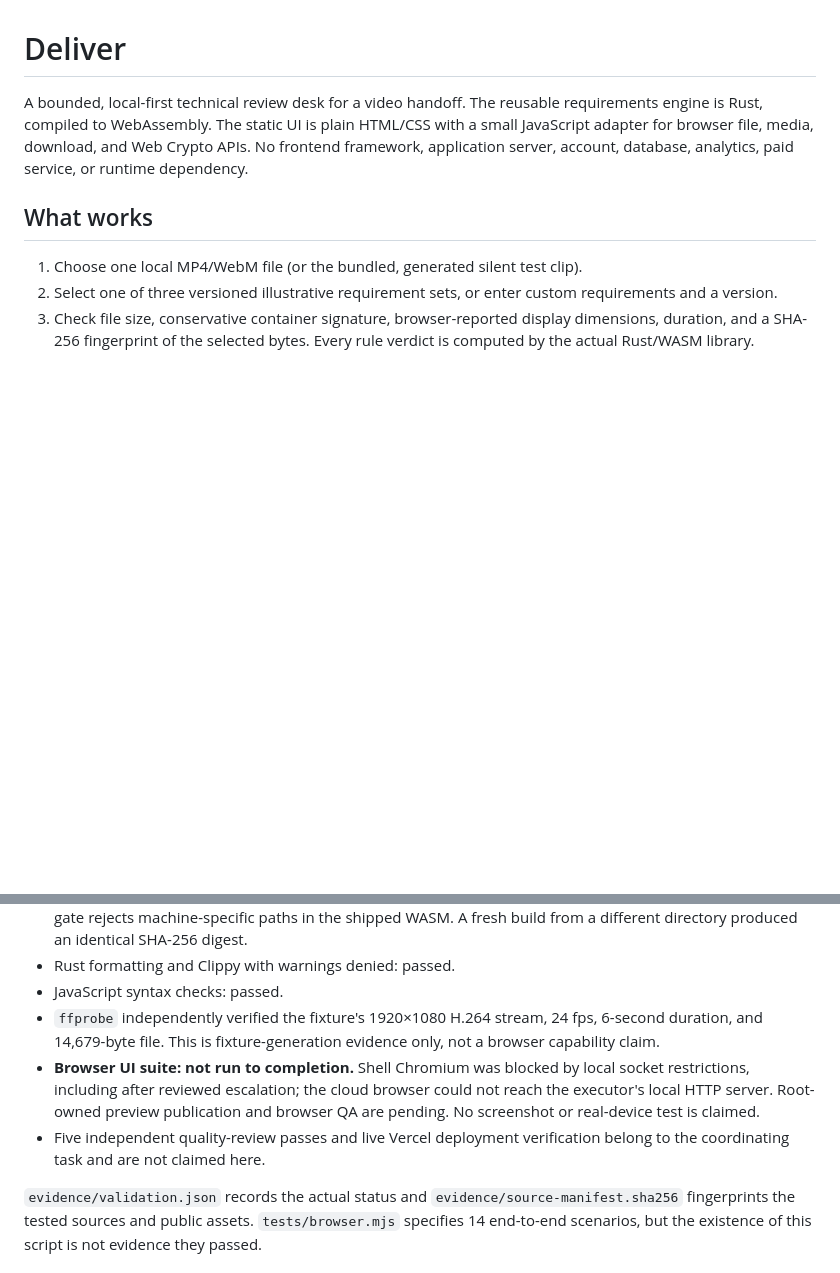
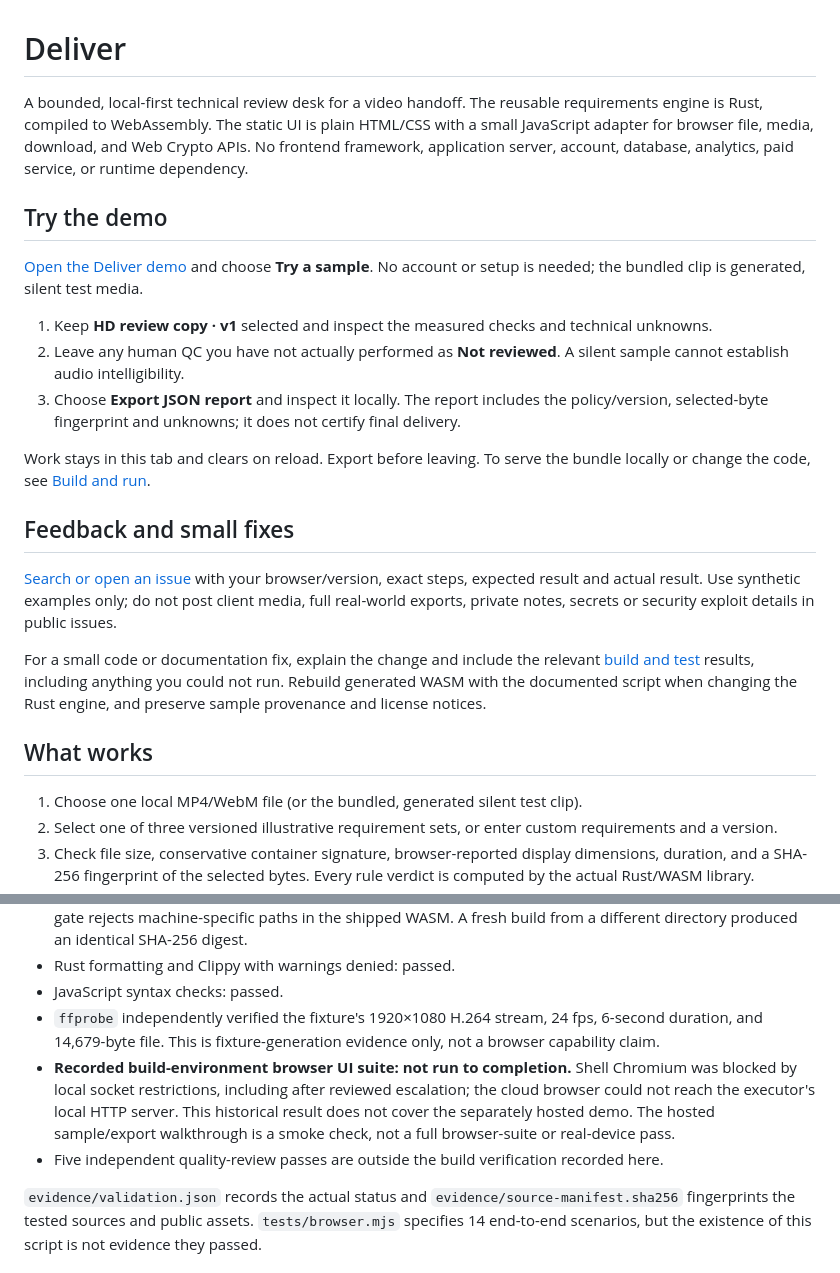
Before and after one commit to Emin-dev/deliver, a Markdown page: README.md, 2 parts joined by grey strips. GitHub-like rendering; blank space fills up the shorter version.

Commit message:
docs: add synthetic demo guide and clarify historical verification

```diff
--- a/README.md
+++ b/README.md
@@ -1,6 +1,22 @@
 # Deliver
 
 A bounded, local-first technical review desk for a video handoff. The reusable requirements engine is Rust, compiled to WebAssembly. The static UI is plain HTML/CSS with a small JavaScript adapter for browser file, media, download, and Web Crypto APIs. No frontend framework, application server, account, database, analytics, paid service, or runtime dependency.
+
+## Try the demo
+
+[Open the Deliver demo](https://project-e257o.vercel.app/) and choose **Try a sample**. No account or setup is needed; the bundled clip is generated, silent test media.
+
+1. Keep **HD review copy · v1** selected and inspect the measured checks and technical unknowns.
+2. Leave any human QC you have not actually performed as **Not reviewed**. A silent sample cannot establish audio intelligibility.
+3. Choose **Export JSON report** and inspect it locally. The report includes the policy/version, selected-byte fingerprint and unknowns; it does not certify final delivery.
+
+Work stays in this tab and clears on reload. Export before leaving. To serve the bundle locally or change the code, see [Build and run](#build-and-run).
+
+## Feedback and small fixes
+
+[Search or open an issue](https://github.com/Emin-dev/deliver/issues) with your browser/version, exact steps, expected result and actual result. Use synthetic examples only; do not post client media, full real-world exports, private notes, secrets or security exploit details in public issues.
+
+For a small code or documentation fix, explain the change and include the relevant [build and test](#build-and-run) results, including anything you could not run. Rebuild generated WASM with the documented script when changing the Rust engine, and preserve sample provenance and license notices.
 
 ## What works
 
@@ -82,8 +98,8 @@ The browser suite uses Playwright 1.62.1; set `CHROMIUM_PATH` to a supported ins
 - Rust formatting and Clippy with warnings denied: passed.
 - JavaScript syntax checks: passed.
 - `ffprobe` independently verified the fixture's 1920×1080 H.264 stream, 24 fps, 6-second duration, and 14,679-byte file. This is fixture-generation evidence only, not a browser capability claim.
-- **Browser UI suite: not run to completion.** Shell Chromium was blocked by local socket restrictions, including after reviewed escalation; the cloud browser could not reach the executor's local HTTP server. Root-owned preview publication and browser QA are pending. No screenshot or real-device test is claimed.
-- Five independent quality-review passes and live Vercel deployment verification belong to the coordinating task and are not claimed here.
+- **Recorded build-environment browser UI suite: not run to completion.** Shell Chromium was blocked by local socket restrictions, including after reviewed escalation; the cloud browser could not reach the executor's local HTTP server. This historical result does not cover the separately hosted demo. The hosted sample/export walkthrough is a smoke check, not a full browser-suite or real-device pass.
+- Five independent quality-review passes are outside the build verification recorded here.
 
 `evidence/validation.json` records the actual status and `evidence/source-manifest.sha256` fingerprints the tested sources and public assets. `tests/browser.mjs` specifies 14 end-to-end scenarios, but the existence of this script is not evidence they passed.
 
```
